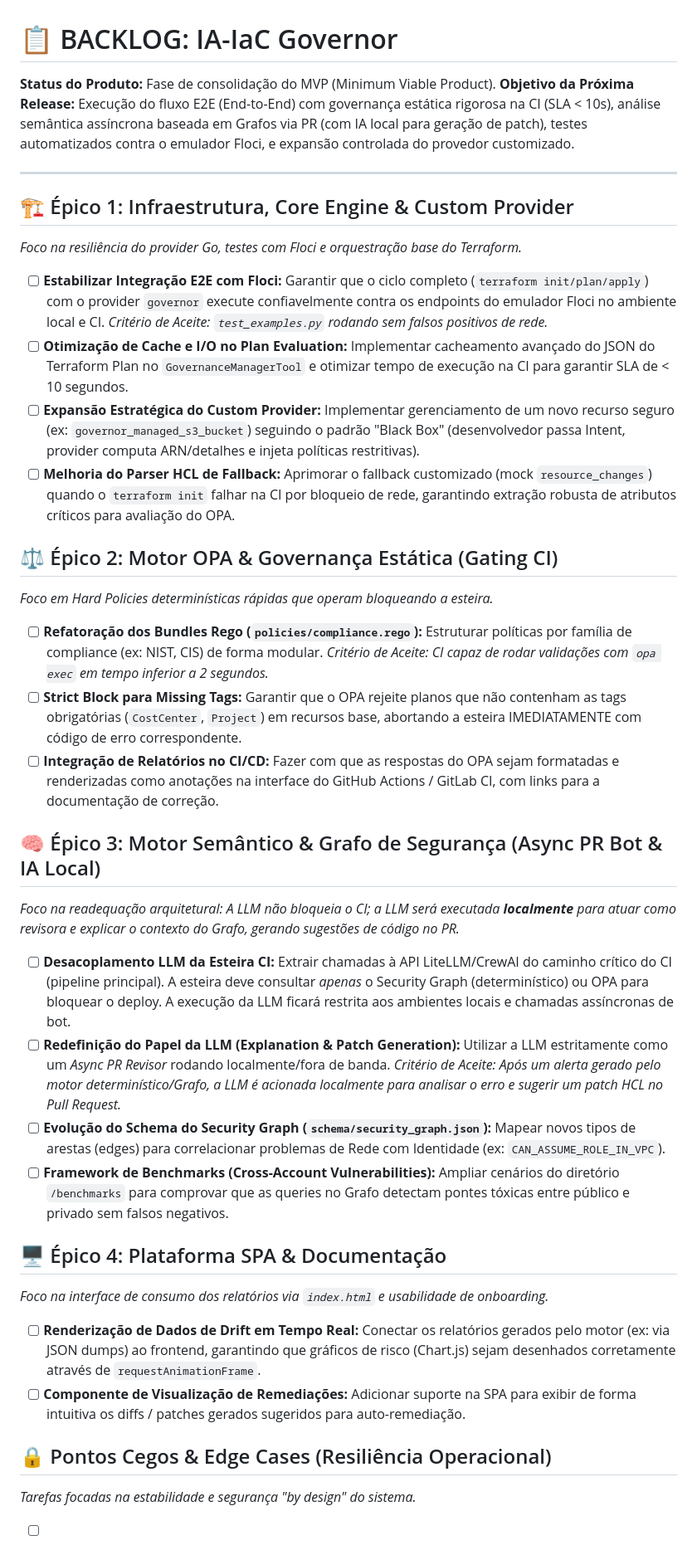
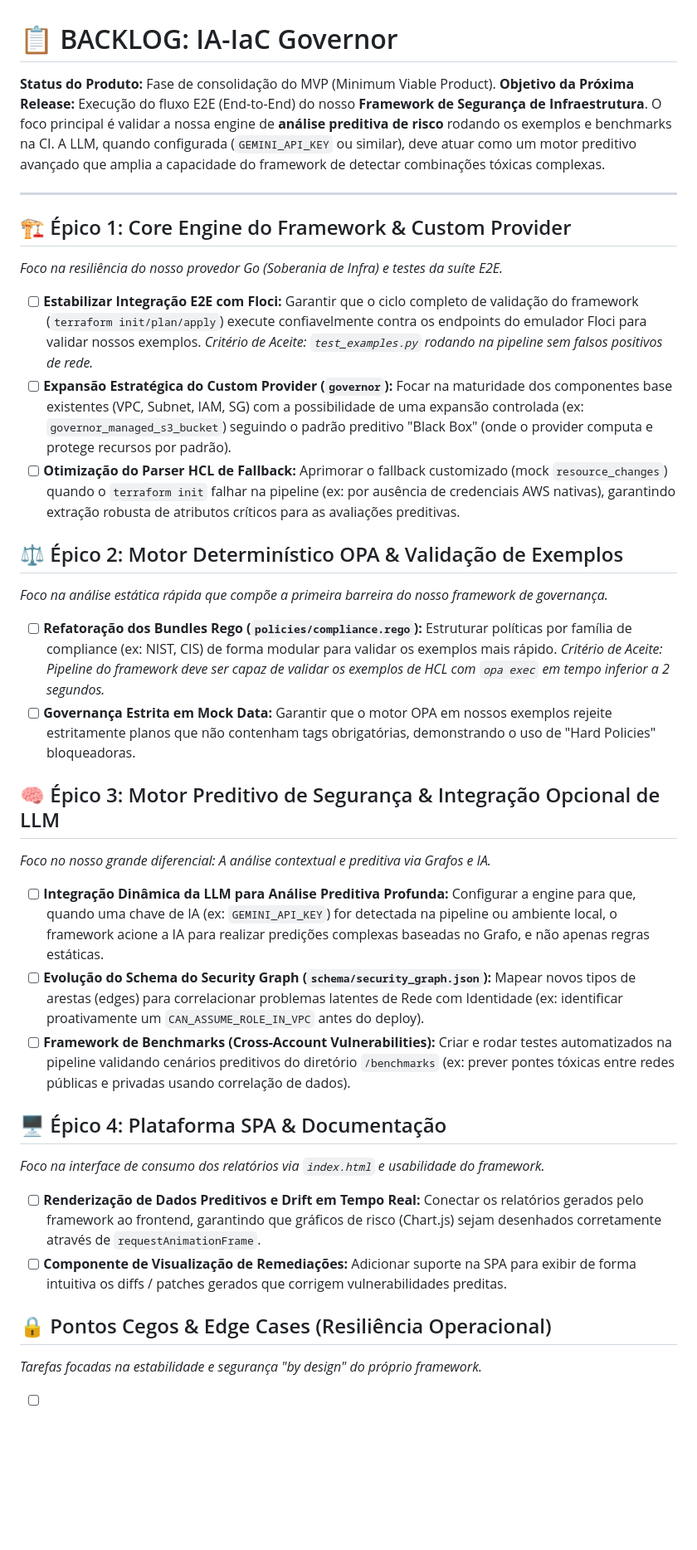
Before and after one commit to govinda777/ia-iac-governor, a Markdown page: BACKLOG.md, the part around one of its changes. Shown at 83% size. GitHub-like rendering; blank space fills up the shorter version.

Commit message:
docs: redefine BACKLOG.md as a predictive security framework
Co-authored-by: govinda777 <498332+govinda777@users.noreply.github.com>

```diff
--- a/BACKLOG.md
+++ b/BACKLOG.md
@@ -1,39 +1,36 @@
 # 📋 BACKLOG: IA-IaC Governor
 
 **Status do Produto:** Fase de consolidação do MVP (Minimum Viable Product).
-**Objetivo da Próxima Release:** Execução do fluxo E2E (End-to-End) com governança estática rigorosa na CI (SLA < 10s), análise semântica assíncrona baseada em Grafos via PR (com IA local para geração de patch), testes automatizados contra o emulador Floci, e expansão controlada do provedor customizado.
+**Objetivo da Próxima Release:** Execução do fluxo E2E (End-to-End) do nosso **Framework de Segurança de Infraestrutura**. O foco principal é validar a nossa engine de **análise preditiva de risco** rodando os exemplos e benchmarks na CI. A LLM, quando configurada (`GEMINI_API_KEY` ou similar), deve atuar como um motor preditivo avançado que amplia a capacidade do framework de detectar combinações tóxicas complexas.
 
 ---
 
-## 🏗️ Épico 1: Infraestrutura, Core Engine & Custom Provider
-*Foco na resiliência do provider Go, testes com Floci e orquestração base do Terraform.*
+## 🏗️ Épico 1: Core Engine do Framework & Custom Provider
+*Foco na resiliência do nosso provedor Go (Soberania de Infra) e testes da suíte E2E.*
 
-- [ ] **Estabilizar Integração E2E com Floci:** Garantir que o ciclo completo (`terraform init/plan/apply`) com o provider `governor` execute confiavelmente contra os endpoints do emulador Floci no ambiente local e CI. *Critério de Aceite: `test_examples.py` rodando sem falsos positivos de rede.*
-- [ ] **Otimização de Cache e I/O no Plan Evaluation:** Implementar cacheamento avançado do JSON do Terraform Plan no `GovernanceManagerTool` e otimizar tempo de execução na CI para garantir SLA de < 10 segundos.
-- [ ] **Expansão Estratégica do Custom Provider:** Implementar gerenciamento de um novo recurso seguro (ex: `governor_managed_s3_bucket`) seguindo o padrão "Black Box" (desenvolvedor passa Intent, provider computa ARN/detalhes e injeta políticas restritivas).
-- [ ] **Melhoria do Parser HCL de Fallback:** Aprimorar o fallback customizado (mock `resource_changes`) quando o `terraform init` falhar na CI por bloqueio de rede, garantindo extração robusta de atributos críticos para avaliação do OPA.
+- [ ] **Estabilizar Integração E2E com Floci:** Garantir que o ciclo completo de validação do framework (`terraform init/plan/apply`) execute confiavelmente contra os endpoints do emulador Floci para validar nossos exemplos. *Critério de Aceite: `test_examples.py` rodando na pipeline sem falsos positivos de rede.*
+- [ ] **Expansão Estratégica do Custom Provider (`governor`):** Focar na maturidade dos componentes base existentes (VPC, Subnet, IAM, SG) com a possibilidade de uma expansão controlada (ex: `governor_managed_s3_bucket`) seguindo o padrão preditivo "Black Box" (onde o provider computa e protege recursos por padrão).
+- [ ] **Otimização do Parser HCL de Fallback:** Aprimorar o fallback customizado (mock `resource_changes`) quando o `terraform init` falhar na pipeline (ex: por ausência de credenciais AWS nativas), garantindo extração robusta de atributos críticos para as avaliações preditivas.
 
-## ⚖️ Épico 2: Motor OPA & Governança Estática (Gating CI)
-*Foco em Hard Policies determinísticas rápidas que operam bloqueando a esteira.*
+## ⚖️ Épico 2: Motor Determinístico OPA & Validação de Exemplos
+*Foco na análise estática rápida que compõe a primeira barreira do nosso framework de governança.*
 
-- [ ] **Refatoração dos Bundles Rego (`policies/compliance.rego`):** Estruturar políticas por família de compliance (ex: NIST, CIS) de forma modular. *Critério de Aceite: CI capaz de rodar validações com `opa exec` em tempo inferior a 2 segundos.*
-- [ ] **Strict Block para Missing Tags:** Garantir que o OPA rejeite planos que não contenham as tags obrigatórias (`CostCenter`, `Project`) em recursos base, abortando a esteira IMEDIATAMENTE com código de erro correspondente.
-- [ ] **Integração de Relatórios no CI/CD:** Fazer com que as respostas do OPA sejam formatadas e renderizadas como anotações na interface do GitHub Actions / GitLab CI, com links para a documentação de correção.
+- [ ] **Refatoração dos Bundles Rego (`policies/compliance.rego`):** Estruturar políticas por família de compliance (ex: NIST, CIS) de forma modular para validar os exemplos mais rápido. *Critério de Aceite: Pipeline do framework deve ser capaz de validar os exemplos de HCL com `opa exec` em tempo inferior a 2 segundos.*
+- [ ] **Governança Estrita em Mock Data:** Garantir que o motor OPA em nossos exemplos rejeite estritamente planos que não contenham tags obrigatórias, demonstrando o uso de "Hard Policies" bloqueadoras.
 
-## 🧠 Épico 3: Motor Semântico & Grafo de Segurança (Async PR Bot & IA Local)
-*Foco na readequação arquitetural: A LLM não bloqueia o CI; a LLM será executada **localmente** para atuar como revisora e explicar o contexto do Grafo, gerando sugestões de código no PR.*
+## 🧠 Épico 3: Motor Preditivo de Segurança & Integração Opcional de LLM
+*Foco no nosso grande diferencial: A análise contextual e preditiva via Grafos e IA.*
 
-- [ ] **Desacoplamento LLM da Esteira CI:** Extrair chamadas à API LiteLLM/CrewAI do caminho crítico do CI (pipeline principal). A esteira deve consultar *apenas* o Security Graph (determinístico) ou OPA para bloquear o deploy. A execução da LLM ficará restrita aos ambientes locais e chamadas assíncronas de bot.
-- [ ] **Redefinição do Papel da LLM (Explanation & Patch Generation):** Utilizar a LLM estritamente como um *Async PR Revisor* rodando localmente/fora de banda. *Critério de Aceite: Após um alerta gerado pelo motor determinístico/Grafo, a LLM é acionada localmente para analisar o erro e sugerir um patch HCL no Pull Request.*
-- [ ] **Evolução do Schema do Security Graph (`schema/security_graph.json`):** Mapear novos tipos de arestas (edges) para correlacionar problemas de Rede com Identidade (ex: `CAN_ASSUME_ROLE_IN_VPC`).
-- [ ] **Framework de Benchmarks (Cross-Account Vulnerabilities):** Ampliar cenários do diretório `/benchmarks` para comprovar que as queries no Grafo detectam pontes tóxicas entre público e privado sem falsos negativos.
+- [ ] **Integração Dinâmica da LLM para Análise Preditiva Profunda:** Configurar a engine para que, quando uma chave de IA (ex: `GEMINI_API_KEY`) for detectada na pipeline ou ambiente local, o framework acione a IA para realizar predições complexas baseadas no Grafo, e não apenas regras estáticas.
+- [ ] **Evolução do Schema do Security Graph (`schema/security_graph.json`):** Mapear novos tipos de arestas (edges) para correlacionar problemas latentes de Rede com Identidade (ex: identificar proativamente um `CAN_ASSUME_ROLE_IN_VPC` antes do deploy).
+- [ ] **Framework de Benchmarks (Cross-Account Vulnerabilities):** Criar e rodar testes automatizados na pipeline validando cenários preditivos do diretório `/benchmarks` (ex: prever pontes tóxicas entre redes públicas e privadas usando correlação de dados).
 
 ## 🖥️ Épico 4: Plataforma SPA & Documentação
-*Foco na interface de consumo dos relatórios via `index.html` e usabilidade de onboarding.*
+*Foco na interface de consumo dos relatórios via `index.html` e usabilidade do framework.*
 
-- [ ] **Renderização de Dados de Drift em Tempo Real:** Conectar os relatórios gerados pelo motor (ex: via JSON dumps) ao frontend, garantindo que gráficos de risco (Chart.js) sejam desenhados corretamente através de `requestAnimationFrame`.
-- [ ] **Componente de Visualização de Remediações:** Adicionar suporte na SPA para exibir de forma intuitiva os diffs / patches gerados sugeridos para auto-remediação.
+- [ ] **Renderização de Dados Preditivos e Drift em Tempo Real:** Conectar os relatórios gerados pelo framework ao frontend, garantindo que gráficos de risco (Chart.js) sejam desenhados corretamente através de `requestAnimationFrame`.
+- [ ] **Componente de Visualização de Remediações:** Adicionar suporte na SPA para exibir de forma intuitiva os diffs / patches gerados que corrigem vulnerabilidades preditas.
 
 ## 🔒 Pontos Cegos & Edge Cases (Resiliência Operacional)
-*Tarefas focadas na estabilidade e segurança "by design" do sistema.*
+*Tarefas focadas na estabilidade e segurança "by design" do próprio framework.*
 
```
Also changed, not shown: other parts of BACKLOG.md (+4 -4 lines).
